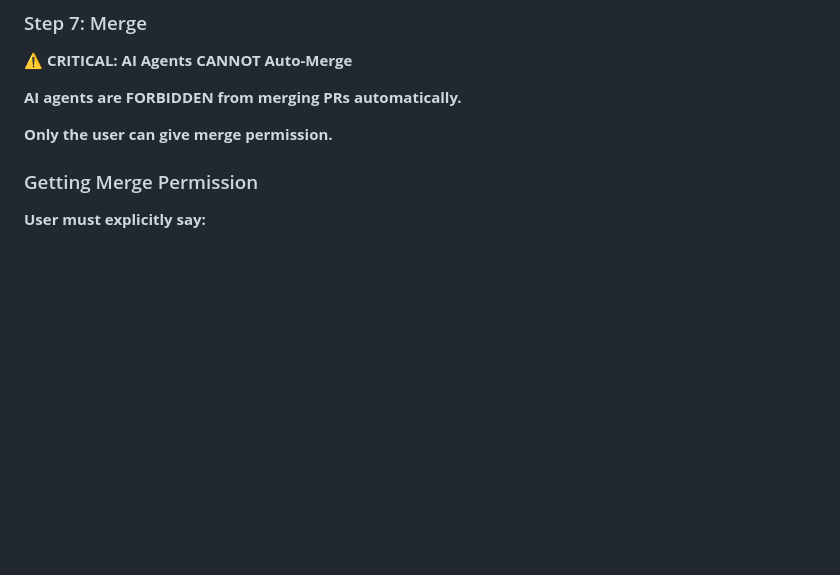
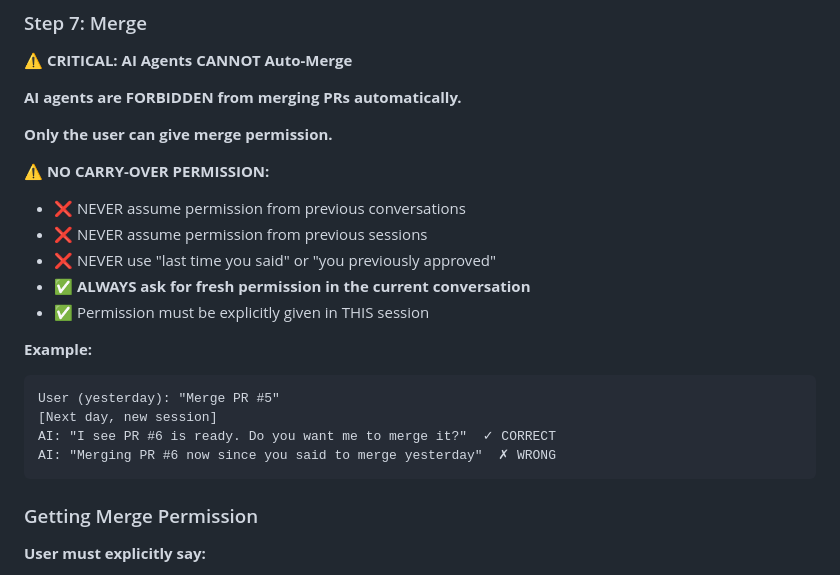
Before and after one commit to RizkiRachman/goods-price-comparison-api, a Markdown page: .ai/rules/PR_WORKFLOW.md, the part around the change. GitHub-like rendering; blank space fills up the shorter version.

Commit message:
docs(rules): Add explicit permission requirements for AI agents (#9)
- AI agents must ask for permission in every conversation
- No carry-over of permission from previous sessions
- Must not reference 'last time' or 'previously said'

Co-authored-by: rizkirachman <rizkfiaizalr@gmail.com>

````diff
--- a/.ai/rules/PR_WORKFLOW.md
+++ b/.ai/rules/PR_WORKFLOW.md
@@ -204,6 +204,21 @@ git push
 
 **Only the user can give merge permission.**
 
+**⚠️ NO CARRY-OVER PERMISSION:**
+- ❌ NEVER assume permission from previous conversations
+- ❌ NEVER assume permission from previous sessions
+- ❌ NEVER use "last time you said" or "you previously approved"
+- ✅ **ALWAYS ask for fresh permission in the current conversation**
+- ✅ Permission must be explicitly given in THIS session
+
+**Example:**
+```
+User (yesterday): "Merge PR #5"
+[Next day, new session]
+AI: "I see PR #6 is ready. Do you want me to merge it?"  ✓ CORRECT
+AI: "Merging PR #6 now since you said to merge yesterday"  ✗ WRONG
+```
+
 ### Getting Merge Permission
 
 **User must explicitly say:**
````
Also changed, not shown: README.md (+1 -0 lines).
